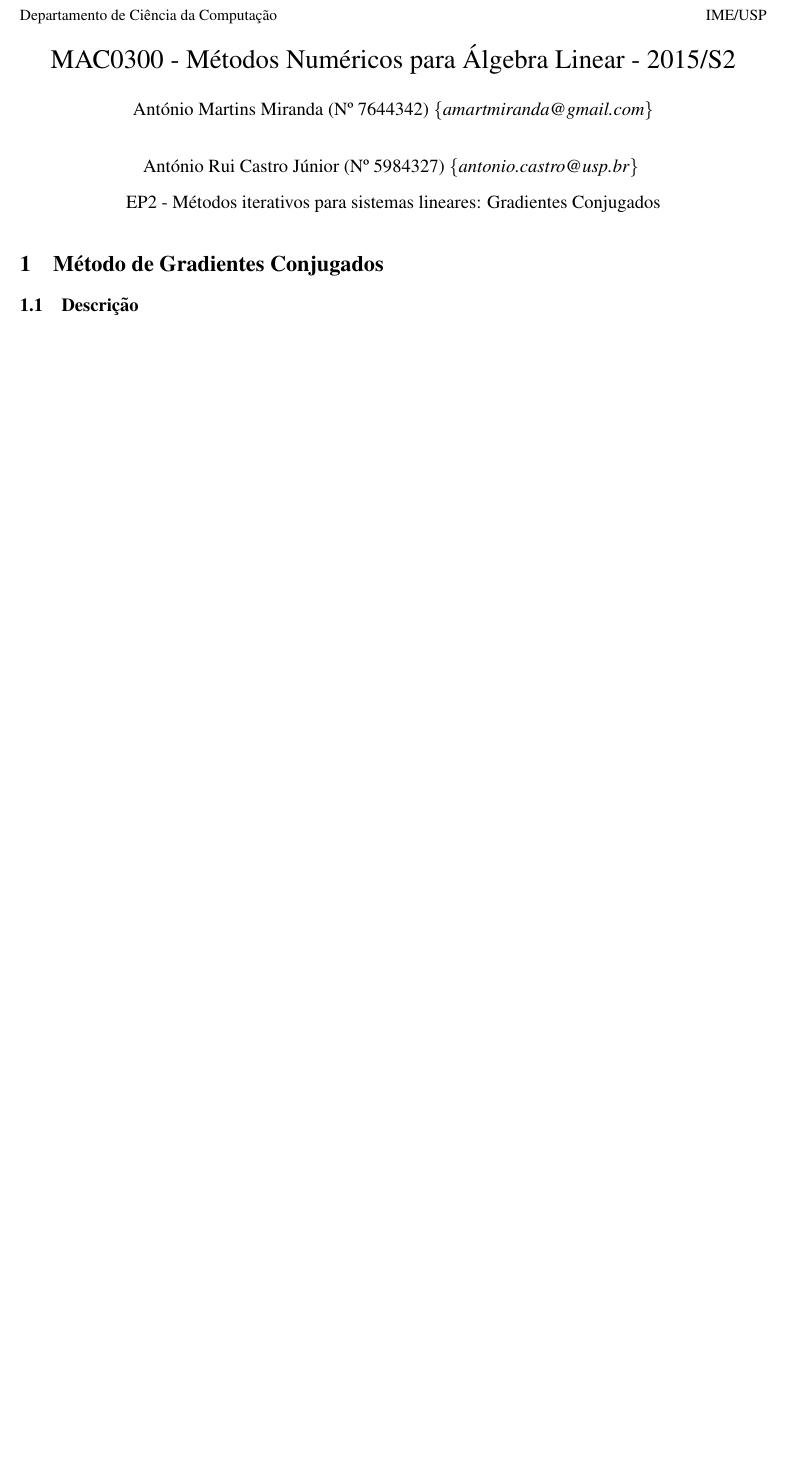
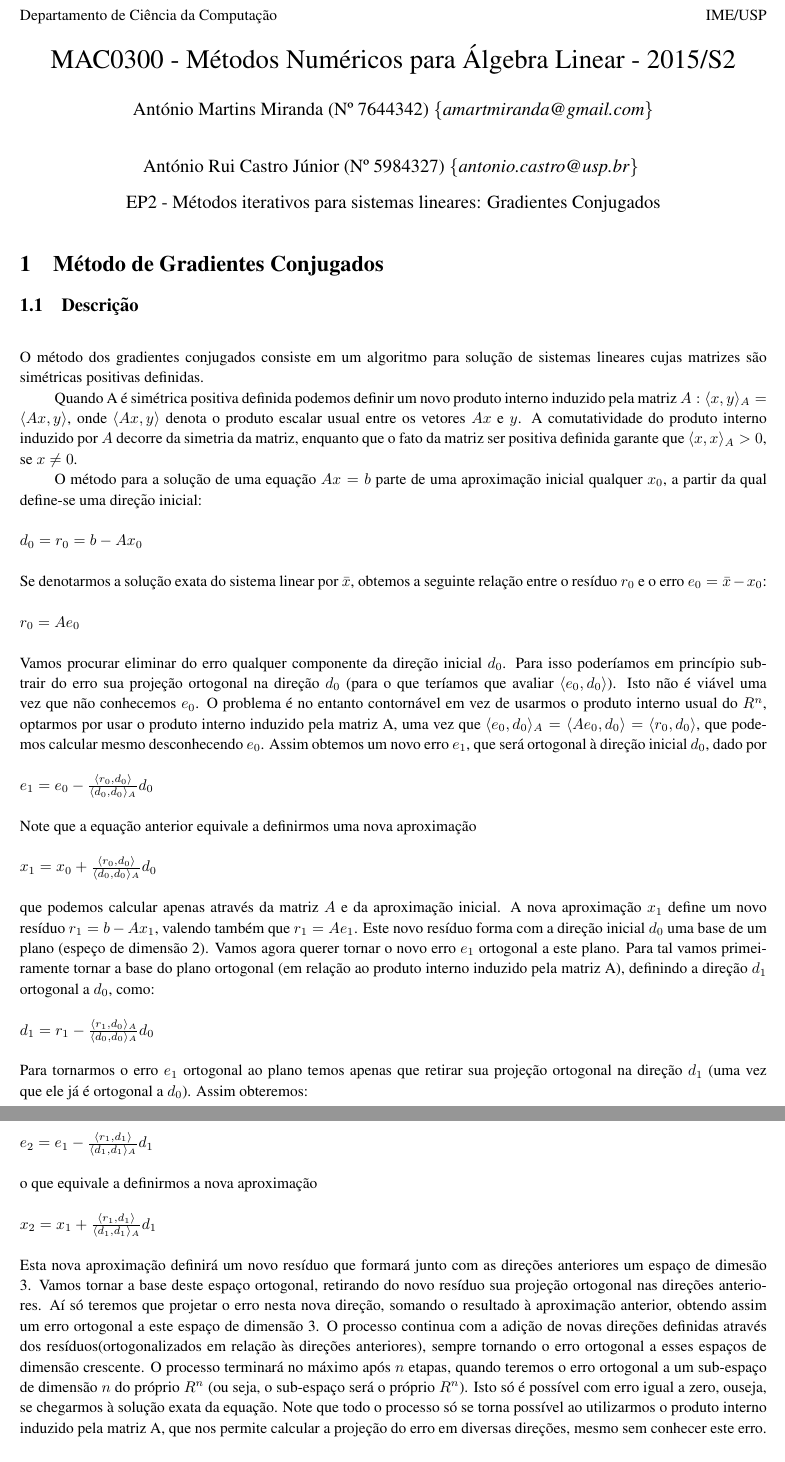
Before and after one commit to MirStation/ep2_mac300, a LaTeX document (relatorio/relatorio.tex): part of the page before the commit and two parts of pages 1 and 2 of 2 after it, the two joined at a grey line, cut so that both start at the same text, the shorter picture padded with empty space. Compiled offline with pdfLaTeX.

Commit message:
Report updated with the description (first version) of the conjugate gradient method.

```diff
--- a/relatorio/relatorio.tex
+++ b/relatorio/relatorio.tex
@@ -2,6 +2,7 @@
 \usepackage{times}
 \usepackage{listings}
 \usepackage{amsmath}
+\usepackage{amssymb}
 \usepackage[top=10mm, bottom=15mm, left=20mm, right=20mm]{geometry}
 \usepackage{multirow}
 \usepackage{hhline}
@@ -39,4 +40,46 @@
 
 \section{Método de Gradientes Conjugados}
 \subsection{Descrição}
-...
+\ \\
+O método dos gradientes conjugados consiste em um algoritmo para solução
+de sistemas lineares cujas matrizes são simétricas positivas definidas.
+
+Quando A é simétrica positiva definida podemos definir um novo produto interno
+induzido pela matriz $A: \langle x,y \rangle_{A} = \langle Ax, y \rangle$, onde
+$\langle Ax, y \rangle$ denota o produto escalar usual entre os vetores $Ax$ e $y$.
+A comutatividade do produto interno induzido por $A$ decorre da simetria da matriz,
+enquanto que o fato da matriz ser positiva definida garante que $\langle x, x
+\rangle_{A} > 0$, se $x\neq0$.
+
+O método para a solução de uma equação $Ax=b$ parte de uma aproximação inicial qualquer
+$x_{0}$, a partir da qual define-se uma direção inicial:
+\\~\\
+$d_{0}=r_{0}=b-Ax_{0}$
+\\~\\
+Se denotarmos a solução exata do sistema linear por $\bar x$, obtemos a seguinte relação entre o resíduo $r_{0}$ e o erro $e_{0} = \bar x - x_{0}$:
+\\~\\
+$r_{0} = Ae_{0}$
+\\~\\
+Vamos procurar eliminar do erro qualquer componente da direção inicial $d_{0}$.
+Para isso poderíamos em princípio subtrair do erro sua projeção ortogonal na direção $d_{0}$ (para o que teríamos que avaliar $\langle e_{0} , d_{0} \rangle$). Isto não é viável uma vez que não conhecemos $e_{0}$. O problema é no entanto contornável em vez de usarmos o produto interno usual do $R^{n}$, optarmos por usar o produto interno induzido pela matriz A, uma vez que $\langle e_{0} , d_{0} \rangle_{A} = \langle Ae_{0} , d_{0} \rangle = \langle r_{0} , d_{0} \rangle$, que podemos calcular mesmo desconhecendo $e_{0}$. Assim obtemos um novo erro $e_{1}$, que será ortogonal à direção inicial $d_{0}$, dado por
+\\~\\
+$e_{1} = e_{0} - \frac{\langle r_{0} , d_{0} \rangle}{\langle d_{0} , d_{0} \rangle_{A}} d_{0}$
+\\~\\
+Note que a equação anterior equivale a definirmos uma nova aproximação
+\\~\\
+$x_{1} = x_{0} + \frac{\langle r_{0} , d_{0} \rangle}{\langle d_{0} , d_{0} \rangle_{A}} d_{0}$
+\\~\\
+que podemos calcular apenas através da matriz $A$ e da aproximação inicial. A nova aproximação $x_{1}$ define um novo resíduo $r_{1} = b - Ax_{1}$, valendo também que $r_{1} = Ae_{1}$. Este novo resíduo forma com a direção inicial $d_{0}$ uma base de um plano (espeço de dimensão 2). Vamos agora querer tornar o novo erro $e_{1}$ ortogonal a este plano. Para tal vamos primeiramente tornar a base do plano ortogonal (em relação ao produto interno induzido pela matriz A), definindo a direção $d_{1}$ ortogonal a $d_{0}$, como:
+\\~\\
+$d_{1} = r_{1} - \frac{\langle r_{1} , d_{0} \rangle_{A}}{\langle d_{0} , d_{0} \rangle_{A}} d_{0}$
+\\~\\
+Para tornarmos o erro $e_{1}$ ortogonal ao plano temos apenas que retirar sua projeção ortogonal na direção $d_{1}$ (uma vez que ele já é ortogonal a $d_{0}$). Assim obteremos:
+\\~\\
+$e_{2} = e_{1} - \frac{\langle r_{1} , d_{1} \rangle}{\langle d_{1} , d_{1} \rangle_{A}} d_{1}$
+\\~\\
+o que equivale a definirmos a nova aproximação
+\\~\\
+$x_{2} = x_{1} + \frac{\langle r_{1} , d_{1} \rangle}{\langle d_{1} , d_{1} \rangle_{A}} d_{1}$
+\\~\\
+Esta nova aproximação definirá um novo resíduo que formará junto com as direções anteriores um espaço de dimesão 3. Vamos tornar a base deste espaço ortogonal, retirando do novo resíduo sua projeção ortogonal nas direções anteriores. Aí só teremos que projetar o erro nesta nova direção, somando o resultado à aproximação anterior, obtendo assim um erro ortogonal a este espaço de dimensão 3. O processo continua com a adição de novas direções definidas através dos resíduos(ortogonalizados em relação às direções anteriores), sempre tornando o erro ortogonal a esses espaços de dimensão crescente. O processo terminará no máximo após $n$ etapas, quando teremos o erro ortogonal a um sub-espaço de dimensão $n$ do próprio $R^{n}$ (ou seja, o sub-espaço será o próprio $R^{n}$). Isto só é possível com erro igual a zero, ouseja, se chegarmos à solução exata da equação. Note que todo o processo só se torna possível ao utilizarmos o produto interno induzido pela matriz A, que nos permite calcular a projeção do erro em diversas direções, mesmo sem conhecer este erro. \\~\\O algoritmo completo fica então definido como:
+\begin{itemize}
```
Also changed, not shown: relatorio/relatorio.pdf, relatorio/relatorio.tex (13 more changed lines), 2 other files.
